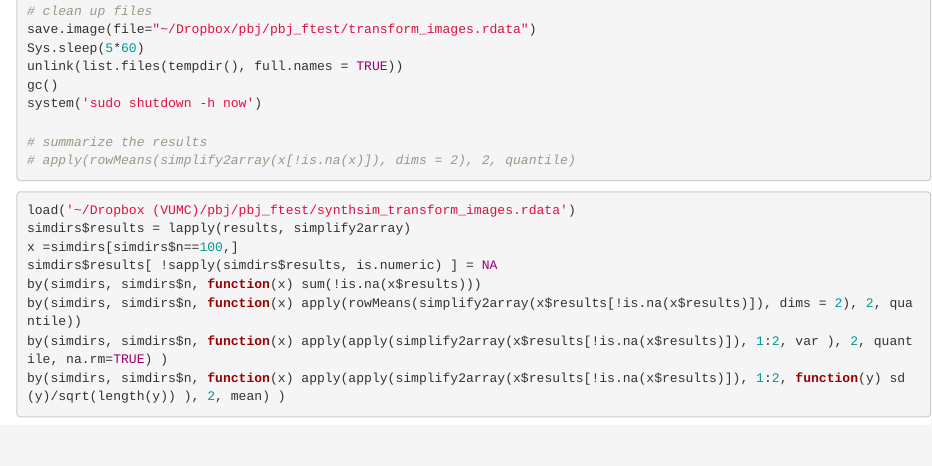
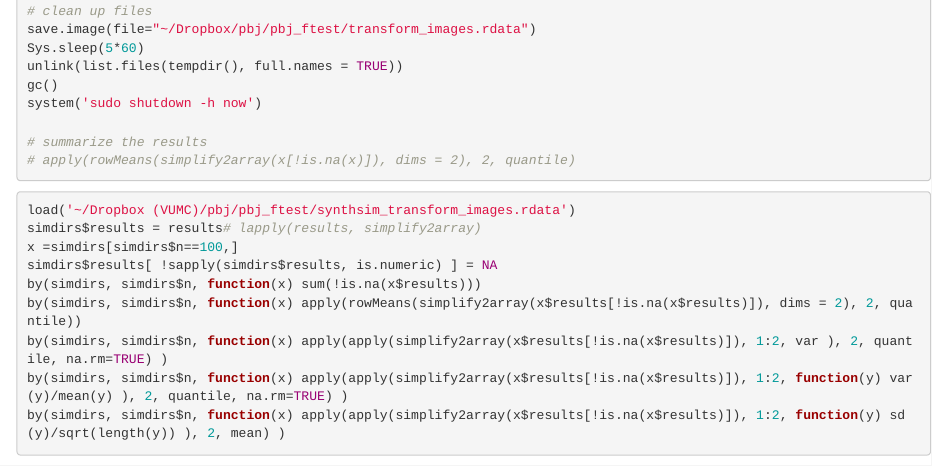
Before and after one commit to statimagcoll/PCP, an R Markdown document (README.Rmd): the page in a window 1100 px wide, from 2660 px down. Rendered offline with R 4.5, knitr and Pandoc, with nearby package versions.

````diff
--- a/README.Rmd
+++ b/README.Rmd
@@ -159,11 +159,12 @@
 
 ```{r, eval=FALSE}
 load('~/Dropbox (VUMC)/pbj/pbj_ftest/synthsim_transform_images.rdata')
-simdirs$results = lapply(results, simplify2array)
+simdirs$results = results# lapply(results, simplify2array)
 x =simdirs[simdirs$n==100,]
 simdirs$results[ !sapply(simdirs$results, is.numeric) ] = NA
 by(simdirs, simdirs$n, function(x) sum(!is.na(x$results)))
 by(simdirs, simdirs$n, function(x) apply(rowMeans(simplify2array(x$results[!is.na(x$results)]), dims = 2), 2, quantile))
 by(simdirs, simdirs$n, function(x) apply(apply(simplify2array(x$results[!is.na(x$results)]), 1:2, var ), 2, quantile, na.rm=TRUE) )
+by(simdirs, simdirs$n, function(x) apply(apply(simplify2array(x$results[!is.na(x$results)]), 1:2, function(y) var(y)/mean(y) ), 2, quantile, na.rm=TRUE) )
 by(simdirs, simdirs$n, function(x) apply(apply(simplify2array(x$results[!is.na(x$results)]), 1:2, function(y) sd(y)/sqrt(length(y)) ), 2, mean) )
 ```
````
